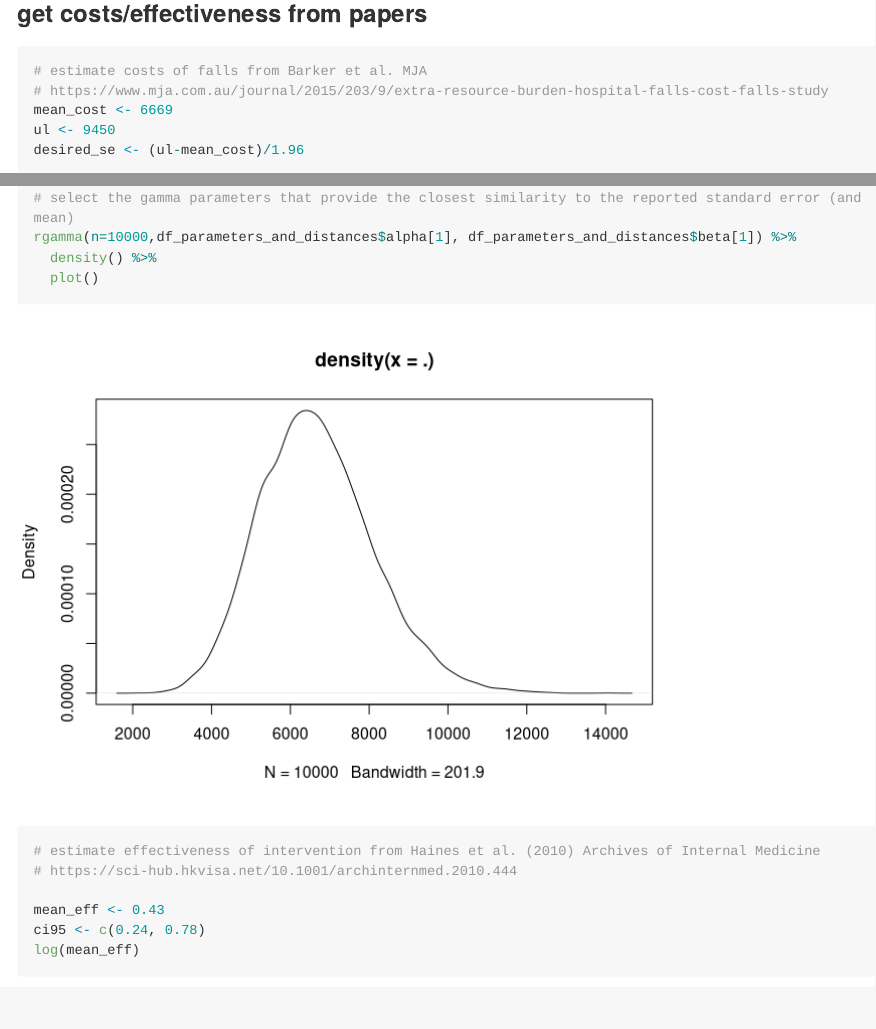
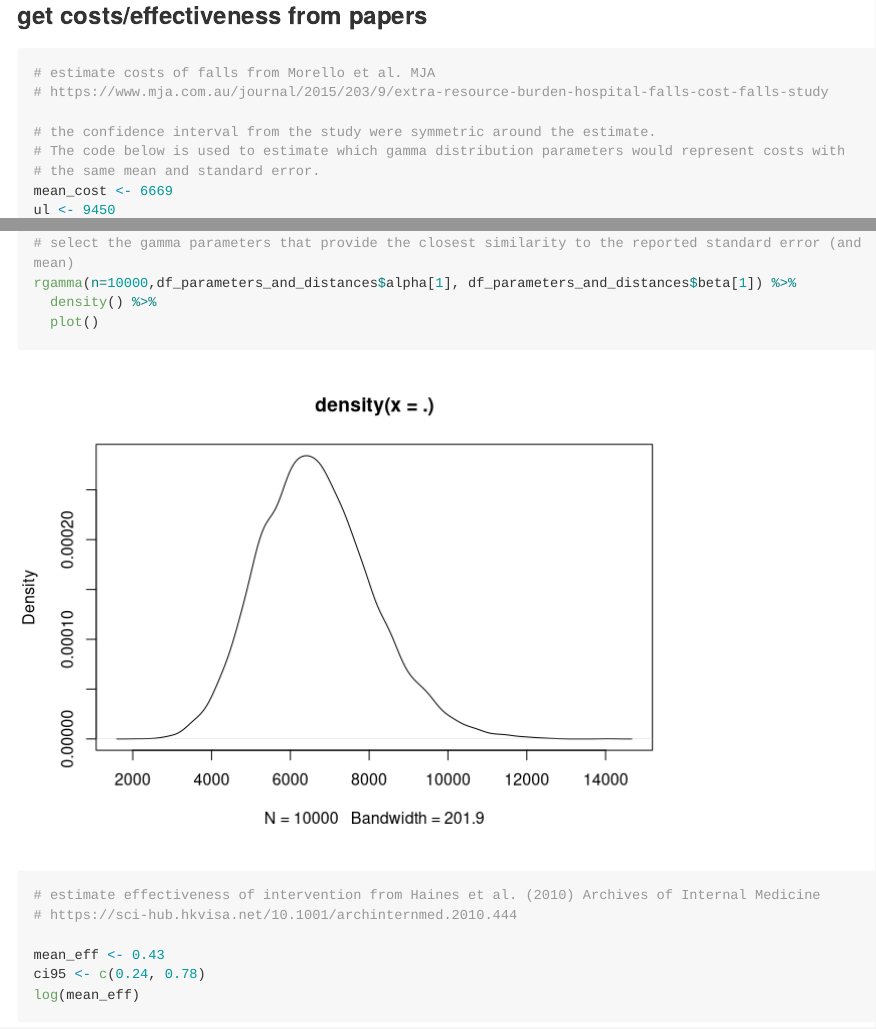
Before and after one commit to RWParsons/cost-effective-cpms, an R Markdown document (experiment_1.Rmd): the page in a window 1100 px wide, from 760 px down before the commit and from 780 px down after it, so that both start at the same text, and a second part further down, joined at a grey line. Rendered offline with R 4.5, knitr and Pandoc, with nearby package versions; some code elsewhere in the file could not run offline; long lines of code are wrapped.

Commit message:
clean up and add comments

````diff
--- a/experiment_1.Rmd
+++ b/experiment_1.Rmd
@@ -49,8 +49,12 @@ get_beta(alpha=10, p=0.2)
 ### get costs/effectiveness from papers
 ```{r}
 
-# estimate costs of falls from Barker et al. MJA
+# estimate costs of falls from Morello et al. MJA
 # https://www.mja.com.au/journal/2015/203/9/extra-resource-burden-hospital-falls-cost-falls-study
+
+# the confidence interval from the study were symmetric around the estimate.
+# The code below is used to estimate which gamma distribution parameters would represent costs with
+# the same mean and standard error.
 mean_cost <- 6669
 ul <- 9450
 desired_se <- (ul-mean_cost)/1.96
````
Also changed, not shown: experiment_1.Rmd (2 more changed lines).
